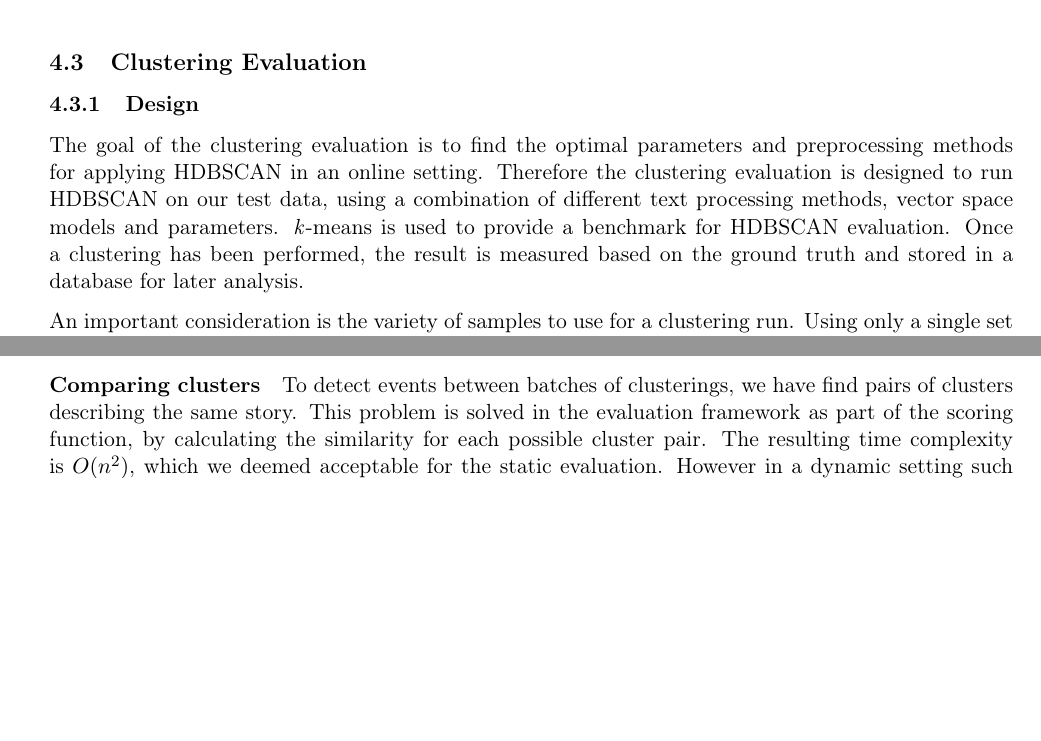
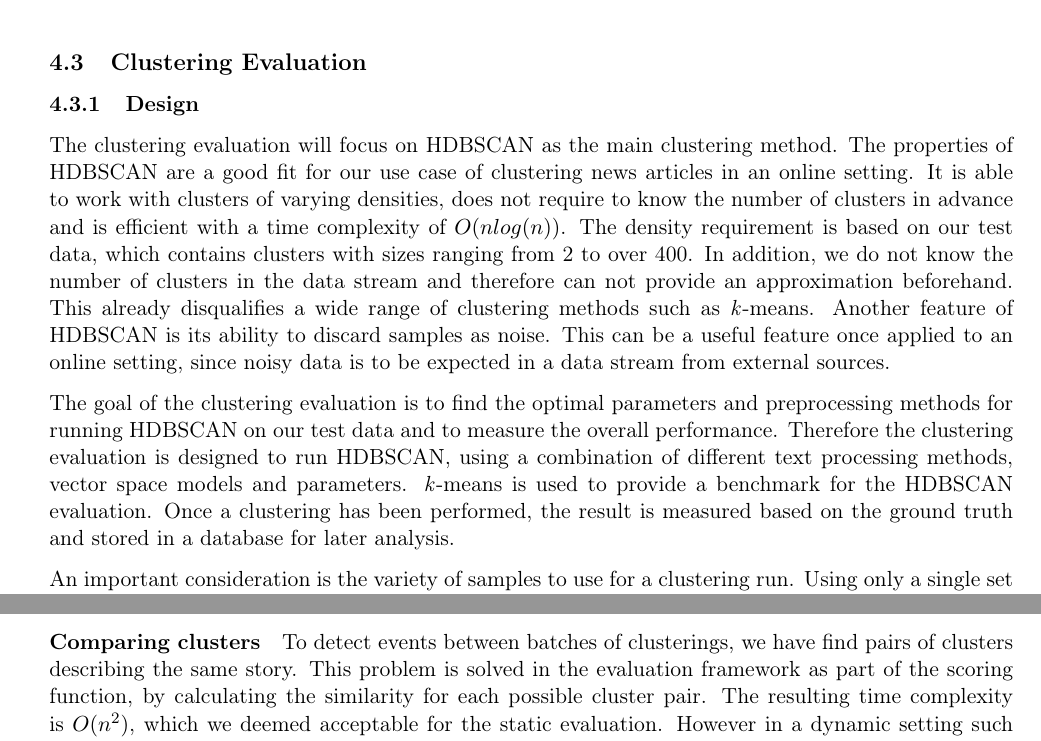
Before and after one commit to dpacassi/dynamic-event-detection-in-data-streams, a LaTeX thesis (doc/thesis.tex, which reads doc/4b_cluster_evaluation.tex): two parts of pages 20 and 26 of 49 before the commit and two parts of pages 20 and 27 of 49 after it, joined at a grey line, cut so that both start at the same text, the shorter picture padded with empty space. Compiled offline with pdfLaTeX.

Commit message:
Describe why HDBSCAN

```diff
--- a/doc/4b_cluster_evaluation.tex
+++ b/doc/4b_cluster_evaluation.tex
@@ -4,11 +4,23 @@
 \subsubsection{Design}
 \label{subsubsec:4b_design}
 
+The clustering evaluation will focus on HDBSCAN as the main clustering method.
+The properties of HDBSCAN are a good fit for our use case of clustering news articles in an online setting.
+It is able to work with clusters of varying densities,
+does not require to know the number of clusters in advance
+and is efficient with a time complexity of $O(nlog(n))$.
+The density requirement is based on our test data, which contains clusters with sizes ranging from 2 to over 400.
+In addition, we do not know the number of clusters in the data stream and therefore can not provide an approximation
+beforehand. This already disqualifies a wide range of clustering methods such as \textit{k}-means.
+Another feature of HDBSCAN is its ability to discard samples as noise.
+This can be a useful feature once applied to an online setting,
+since noisy data is to be expected in a data stream from external sources.
+
 The goal of the clustering evaluation is to find the optimal parameters and preprocessing methods
-for applying HDBSCAN in an online setting.
-Therefore the clustering evaluation is designed to run HDBSCAN on our test data,
+for running HDBSCAN on our test data and to measure the overall performance.
+Therefore the clustering evaluation is designed to run HDBSCAN,
 using a combination of different text processing methods, vector space models and parameters.
-\textit{k}-means is used to provide a benchmark for HDBSCAN evaluation.
+\textit{k}-means is used to provide a benchmark for the HDBSCAN evaluation.
 Once a clustering has been performed,
 the result is measured based on the ground truth and stored in a database for later analysis.
 
```
Also changed, not shown: doc/thesis.pdf.
